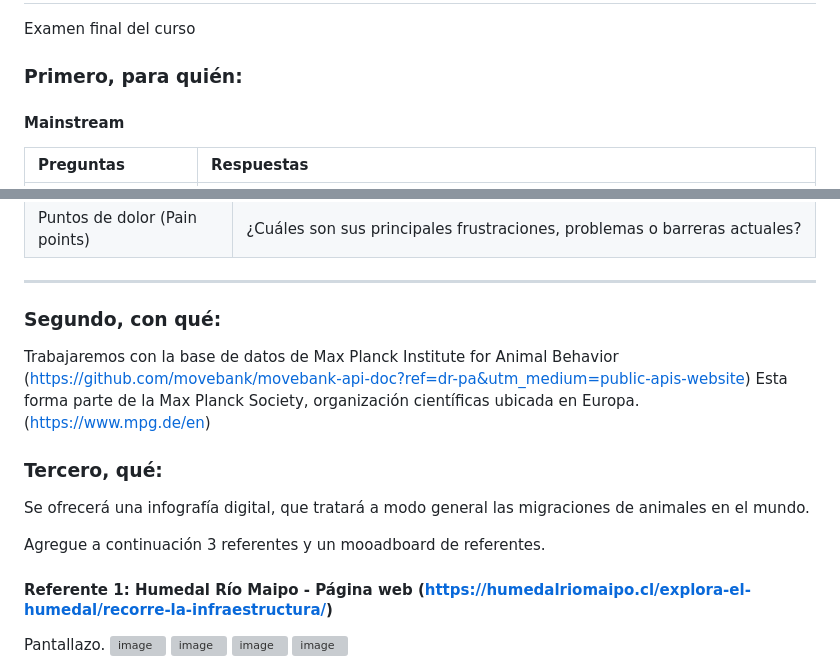
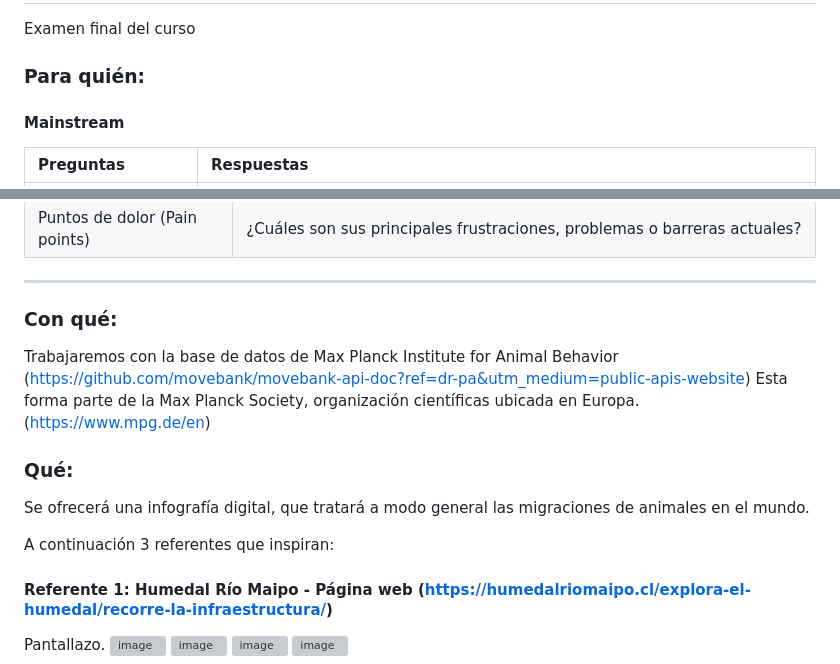
Before and after one commit to florenciaverdier/FINAL, a Markdown page: README.md, 2 parts joined by grey strips. Drawn GitHub-style; grey boxes are pictures that could not be loaded.

```diff
--- a/README.md
+++ b/README.md
@@ -1,7 +1,7 @@
 # FINAL
 Examen final del curso
 
-### Primero, para quién:
+### Para quién:
 
 #### Mainstream
 
@@ -33,18 +33,18 @@ Examen final del curso
 
 - - - - -
 
-### Segundo, con qué:
+### Con qué:
 
 Trabajaremos con la base de datos de Max Planck Institute for Animal Behavior  (https://github.com/movebank/movebank-api-doc?ref=dr-pa&utm_medium=public-apis-website)
 Esta forma parte de la Max Planck Society, organización científicas ubicada en Europa. (https://www.mpg.de/en)
 
 
 
-### Tercero, qué:
+### Qué:
 
 Se ofrecerá una infografía digital, que tratará a modo general las migraciones de animales en el mundo.
 
-Agregue a continuación 3 referentes y un mooadboard de referentes.
+A continuación 3 referentes que inspiran:
 
 #### Referente 1: Humedal Río Maipo - Página web (https://humedalriomaipo.cl/explora-el-humedal/recorre-la-infraestructura/)
 
```
